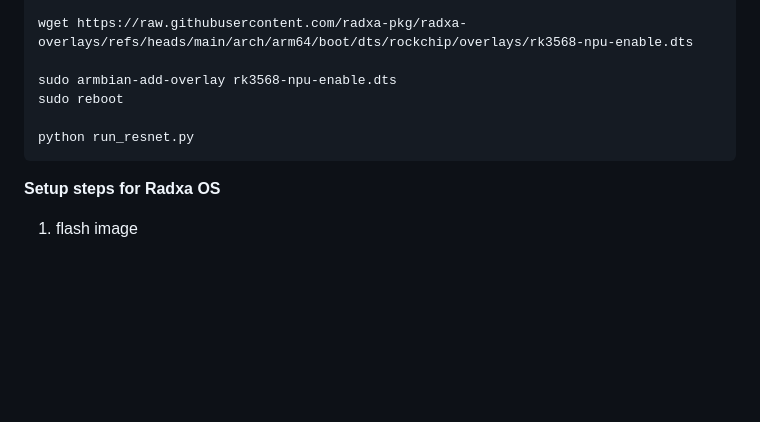
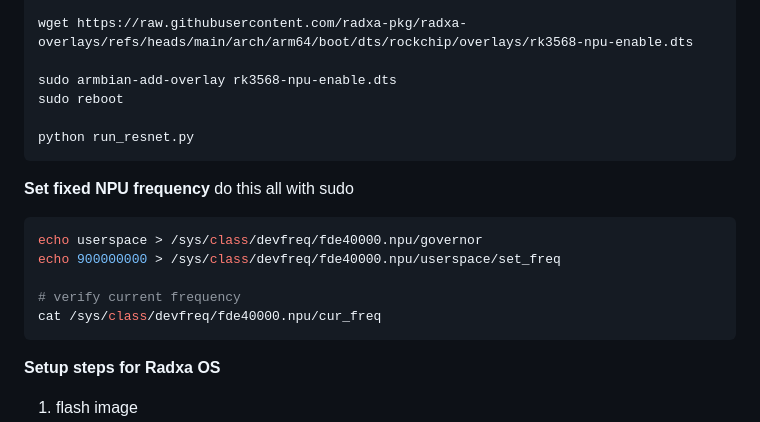
Before and after one commit to mnboos/piki, a Markdown page: README.md, the part around the change. GitHub-like rendering; blank space fills up the shorter version.

````diff
--- a/README.md
+++ b/README.md
@@ -122,6 +122,16 @@ sudo reboot
 python run_resnet.py
 ```
 
+**Set fixed NPU frequency**
+do this all with sudo
+```bash
+echo userspace > /sys/class/devfreq/fde40000.npu/governor
+echo 900000000 > /sys/class/devfreq/fde40000.npu/userspace/set_freq
+
+# verify current frequency
+cat /sys/class/devfreq/fde40000.npu/cur_freq
+```
+
 **Setup steps for Radxa OS**
 1. flash image
 2. `sudo rsetup` and run update. *DO NOT* just `apt upgrade`
````
